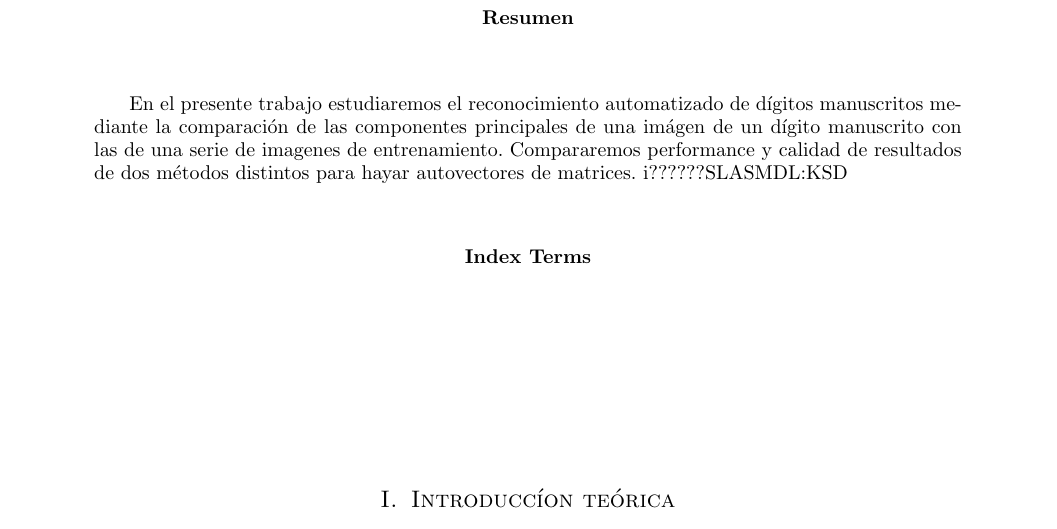
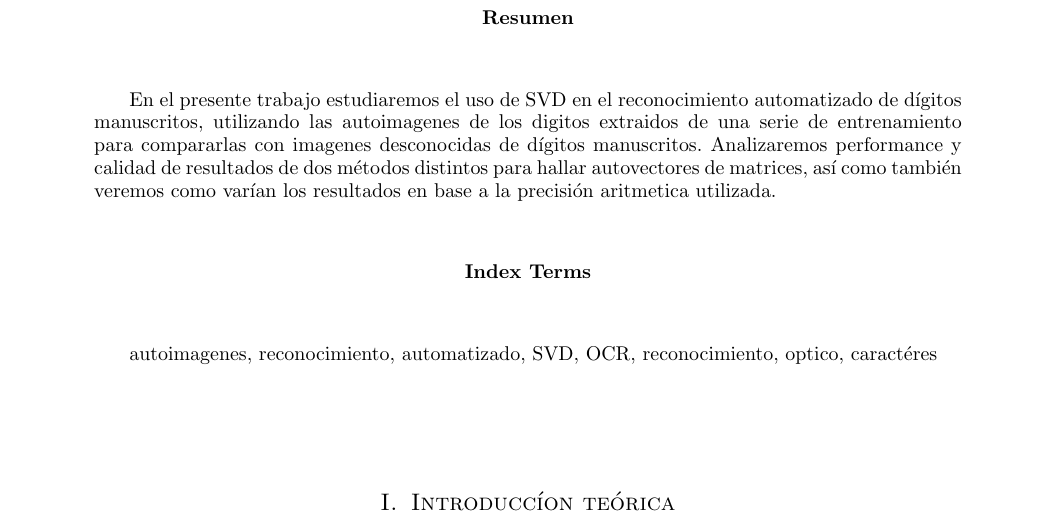
Before and after one commit to daleman/metodostp3, a LaTeX paper (informe/tex/informe.tex): part of page 6 of 22, cut so that both start at the same text. Compiled offline with pdfLaTeX.

Commit message:
abstract

```diff
--- a/informe/tex/informe.tex
+++ b/informe/tex/informe.tex
@@ -101,15 +101,18 @@ Guillermo Gallardo Diez\authorinfo{gagdiez.c@gmail.com},\and{}Damian Eliel Alema
 \newpage
 
 \begin{abstract}
-	En el presente trabajo estudiaremos el reconocimiento automatizado
-	de d\'igitos manuscritos mediante la comparaci\'on de las componentes
-	principales de una im\'agen de un d\'igito manuscrito con las de una
-	serie de imagenes de entrenamiento.
-	Compararemos performance y calidad de resultados de dos m\'etodos
-	distintos para hayar autovectores de matrices. i??????SLASMDL:KSD
+	En el presente trabajo estudiaremos el uso de SVD en el reconocimiento
+	automatizado de d\'igitos manuscritos, utilizando las autoimagenes de
+	los digitos extraidos de una serie de entrenamiento para compararlas
+	con imagenes desconocidas de d\'igitos manuscritos.
+	Analizaremos performance y calidad de resultados de dos m\'etodos
+	distintos para hallar autovectores de matrices, as\'i como tambi\'en
+	veremos como var\'ian los resultados en base a la precisi\'on aritmetica
+	utilizada.
 \end{abstract}
 
 \begin{keywords}
+	autoimagenes, reconocimiento, automatizado, SVD, OCR, reconocimiento, optico, caract\'eres
 \end{keywords}
 
 %----------------------------------------------------------------------
```
